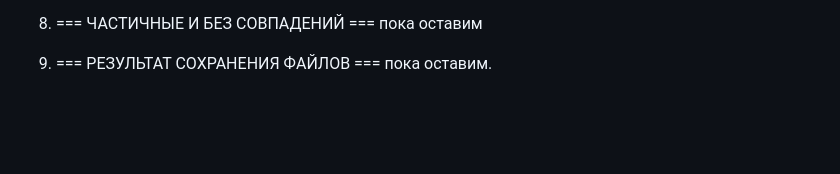
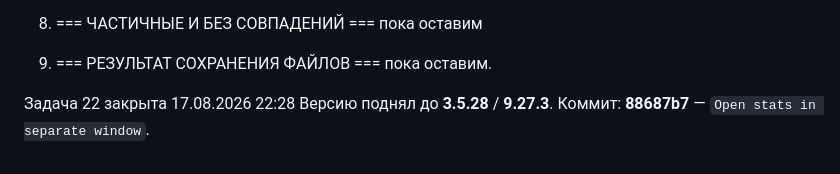
Before and after one commit to revi96or/ASM-Project-Generator, a Markdown page: TASKS.md, the part around the change. GitHub-like rendering; blank space fills up the shorter version.

Commit message:
до визуальной правки статистики
Co-authored-by: Copilot App <223556219+Copilot@users.noreply.github.com>

```diff
--- a/TASKS.md
+++ b/TASKS.md
@@ -450,3 +450,7 @@ Other: - нужно сравнить построчно лист DataCapacitor
 
 9. === РЕЗУЛЬТАТ СОХРАНЕНИЯ ФАЙЛОВ ===
 пока оставим.
+
+Задача 22 закрыта 17.08.2026 22:28
+Версию поднял до **3.5.28** / **9.27.3**.
+Коммит: **88687b7** — `Open stats in separate window`.
```
